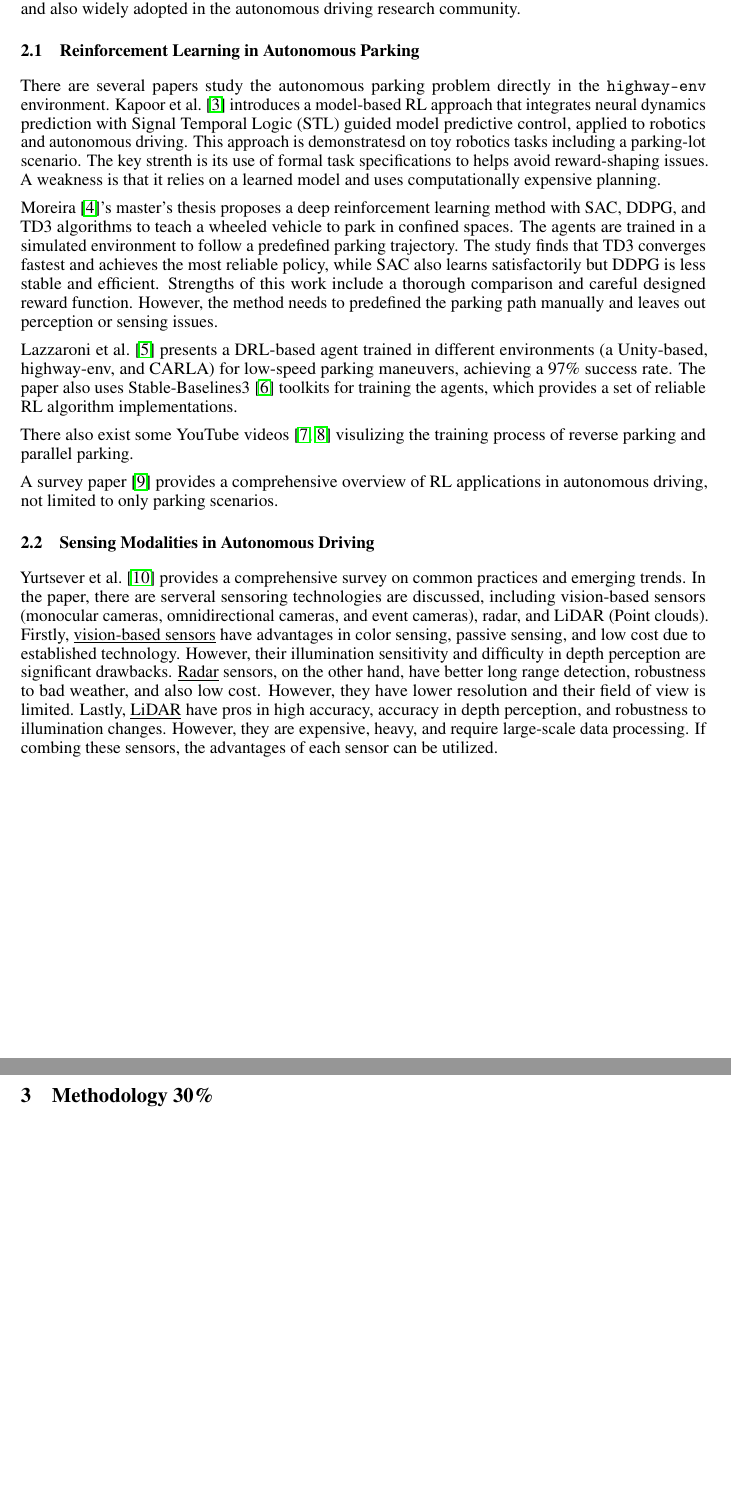
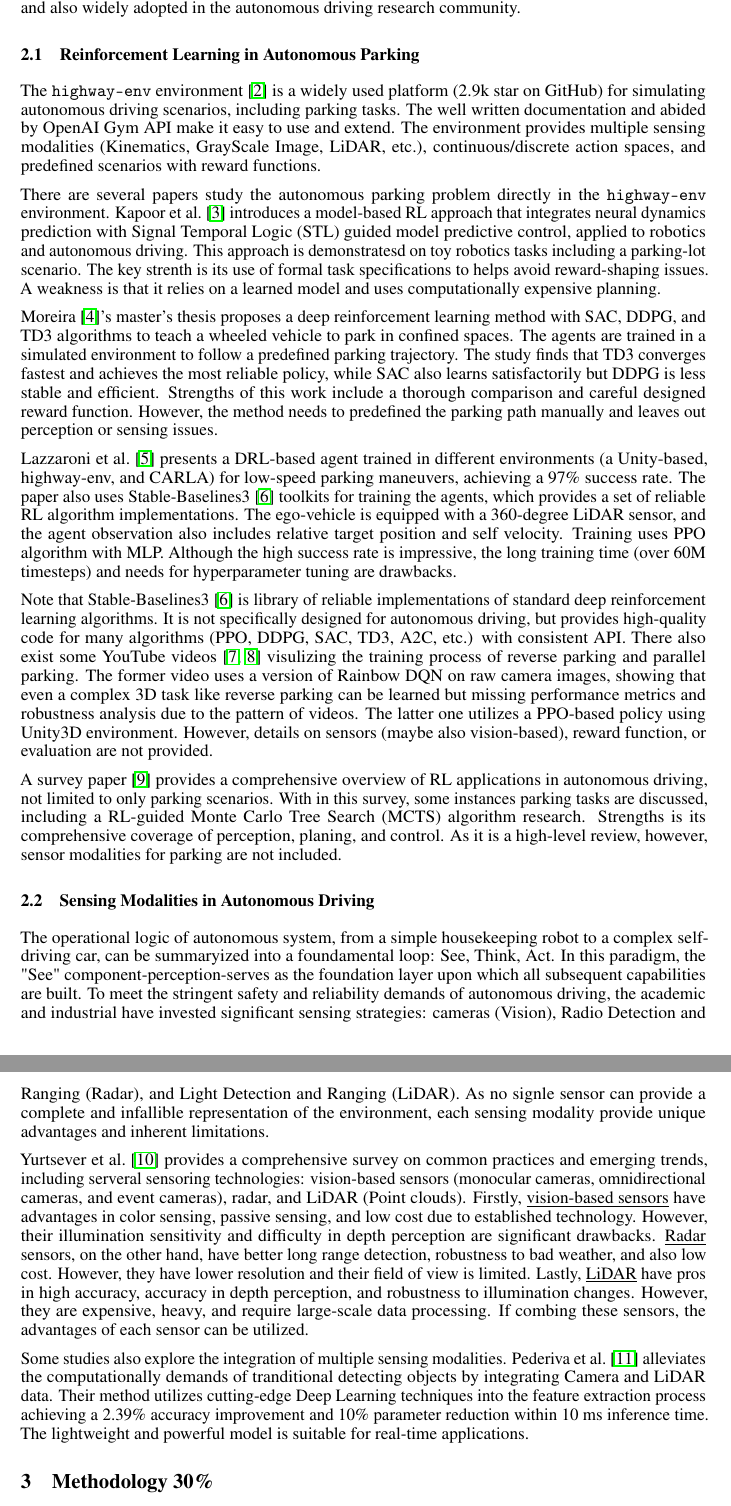
Before and after one commit to Rock3Yu/EE245_Advanced_Robotics, a LaTeX paper (project/final/main.tex): two parts of pages 2 and 3 of 5, joined at a grey line, cut so that both start at the same text, the shorter picture padded with empty space. Compiled offline with pdfLaTeX.

Commit message:
finished related work

```diff
--- a/project/final/main.tex
+++ b/project/final/main.tex
@@ -65,16 +65,24 @@ This section reviews related work in the application of reinforcement learning (
 
 \subsection{Reinforcement Learning in Autonomous Parking}
 
+The \texttt{highway-env} environment \cite{highway-env} is a widely used platform (2.9k star on GitHub) for simulating autonomous driving scenarios, including parking tasks. The well written documentation and abided by OpenAI Gym API make it easy to use and extend. The environment provides multiple sensing modalities (Kinematics, GrayScale Image, LiDAR, etc.), continuous/discrete action spaces, and predefined scenarios with reward functions.
+
 There are several papers study the autonomous parking problem directly in the \texttt{highway-env} environment. \citet{kapoor2020model} introduces a model-based RL approach that integrates neural dynamics prediction with Signal Temporal Logic (STL) guided model predictive control, applied to robotics and autonomous driving. This approach is demonstratesd on toy robotics tasks including a parking-lot scenario. The key strenth is its use of formal task specifications to helps avoid reward-shaping issues. A weakness is that it relies on a learned model and uses computationally expensive planning.
 
 \citet{moreira2021deep}'s master's thesis proposes a deep reinforcement learning method with SAC, DDPG, and TD3 algorithms to teach a wheeled vehicle to park in confined spaces. The agents are trained in a simulated environment to follow a predefined parking trajectory. The study finds that TD3 converges fastest and achieves the most reliable policy, while SAC also learns satisfactorily but DDPG is less stable and efficient. Strengths of this work include a thorough comparison and careful designed reward function. However, the method needs to predefined the parking path manually and leaves out perception or sensing issues.
 
-\citet{lazzaroni2023automated} presents a DRL-based agent trained in different environments (a Unity-based, highway-env, and CARLA) for low-speed parking maneuvers, achieving a 97\% success rate. The paper also uses Stable-Baselines3 \cite{stable-baselines3} toolkits for training the agents, which provides a set of reliable RL algorithm implementations.
+\citet{lazzaroni2023automated} presents a DRL-based agent trained in different environments (a Unity-based, highway-env, and CARLA) for low-speed parking maneuvers, achieving a 97\% success rate. The paper also uses Stable-Baselines3 \cite{stable-baselines3} toolkits for training the agents, which provides a set of reliable RL algorithm implementations. The ego-vehicle is equipped with a 360-degree LiDAR sensor, and the agent observation also includes relative target position and self velocity. Training uses PPO algorithm with MLP. Although the high success rate is impressive, the long training time (over 60M timesteps) and needs for hyperparameter tuning are drawbacks.
 
-There also exist some YouTube videos \citep{youtube2019,youtube2022} visulizing the training process of reverse parking and parallel parking.
+Note that Stable-Baselines3 \cite{stable-baselines3} is library of reliable implementations of standard deep reinforcement learning algorithms. It is not specifically designed for autonomous driving, but provides high-quality code for many algorithms (PPO, DDPG, SAC, TD3, A2C, etc.) with consistent API. There also exist some YouTube videos \citep{youtube2019,youtube2022} visulizing the training process of reverse parking and parallel parking. The former video uses a version of Rainbow DQN on raw camera images, showing that even a complex 3D task like reverse parking can be learned but missing performance metrics and robustness analysis due to the pattern of videos. The latter one utilizes a PPO-based policy using Unity3D environment. However, details on sensors (maybe also vision-based), reward function, or evaluation are not provided.
 
-A survey paper \cite{elallid2022comprehensive} provides a comprehensive overview of RL applications in autonomous driving, not limited to only parking scenarios.
+A survey paper \cite{elallid2022comprehensive} provides a comprehensive overview of RL applications in autonomous driving, not limited to only parking scenarios. With in this survey, some instances parking tasks are discussed, including a RL-guided Monte Carlo Tree Search (MCTS) algorithm research. Strengths is its comprehensive coverage of perception, planing, and control. As it is a high-level review, however, sensor modalities for parking are not included.
 
 \subsection{Sensing Modalities in Autonomous Driving}
 
-\citet{yurtsever2020survey} provides a comprehensive survey on common practices and emerging trends. In the paper, there are serveral sensoring technologies are discussed, including vision-based sensors (monocular cameras, omnidirectional cameras, and event cameras), radar, and LiDAR (Point clouds). Firstly, \underline{vision-based sensors} have advantages in color sensing, passive sensing, and low cost due to established technology. However, their illumination sensitivity and difficulty in depth perception are significant drawbacks. \underline{Radar} sensors, on the other hand, have better long range detection, robustness to bad weather, and also low cost. However, they have lower resolution and their field of view is limited. Lastly, \underline{LiDAR} have pros in high accuracy, accuracy in depth perception, and robustness to illumination changes. However, they are expensive, heavy, and require large-scale data processing. If combing these sensors, the advantages of each sensor can be utilized.
+The operational logic of autonomous system, from a simple housekeeping robot to a complex self-driving car, can be summaryized into a foundamental loop: See, Think, Act. In this paradigm, the "See" component-perception-serves as the foundation layer upon which all subsequent capabilities are built. To meet the stringent safety and reliability demands of autonomous driving, the academic and industrial have invested significant sensing strategies: cameras (Vision), Radio Detection and Ranging (Radar), and Light Detection and Ranging (LiDAR). As no signle sensor can provide a complete and infallible representation of the environment, each sensing modality provide unique advantages and inherent limitations.
+
+\citet{yurtsever2020survey} provides a comprehensive survey on common practices and emerging trends, including serveral sensoring technologies: vision-based sensors (monocular cameras, omnidirectional cameras, and event cameras), radar, and LiDAR (Point clouds). Firstly, \underline{vision-based sensors} have advantages in color sensing, passive sensing, and low cost due to established technology. However, their illumination sensitivity and difficulty in depth perception are significant drawbacks. \underline{Radar} sensors, on the other hand, have better long range detection, robustness to bad weather, and also low cost. However, they have lower resolution and their field of view is limited. Lastly, \underline{LiDAR} have pros in high accuracy, accuracy in depth perception, and robustness to illumination changes. However, they are expensive, heavy, and require large-scale data processing. If combing these sensors, the advantages of each sensor can be utilized.
+
+Some studies also explore the integration of multiple sensing modalities. \citet{pederiva2025light} alleviates the computationally demands of tranditional detecting objects by integrating Camera and LiDAR data. Their method utilizes cutting-edge Deep Learning techniques into the feature extraction process achieving a 2.39\% accuracy improvement and 10\% parameter reduction within 10 ms inference time. The lightweight and powerful model is suitable for real-time applications.
+
+\section{Methodology 30\%}\label{sec:methodology}
@@ -96,4 +95,3 @@ A survey paper \cite{elallid2022comprehensive} provides a comprehensive overview
-\section{Methodology 30\%}\label{sec:methodology}
 
 \section{Experiments 30\%}\label{sec:experiments}
 
```
Also changed, not shown: project/final/refs.bib (+10 -0 lines), project/final/main.pdf, project/final/main.tex (17 more changed lines).
